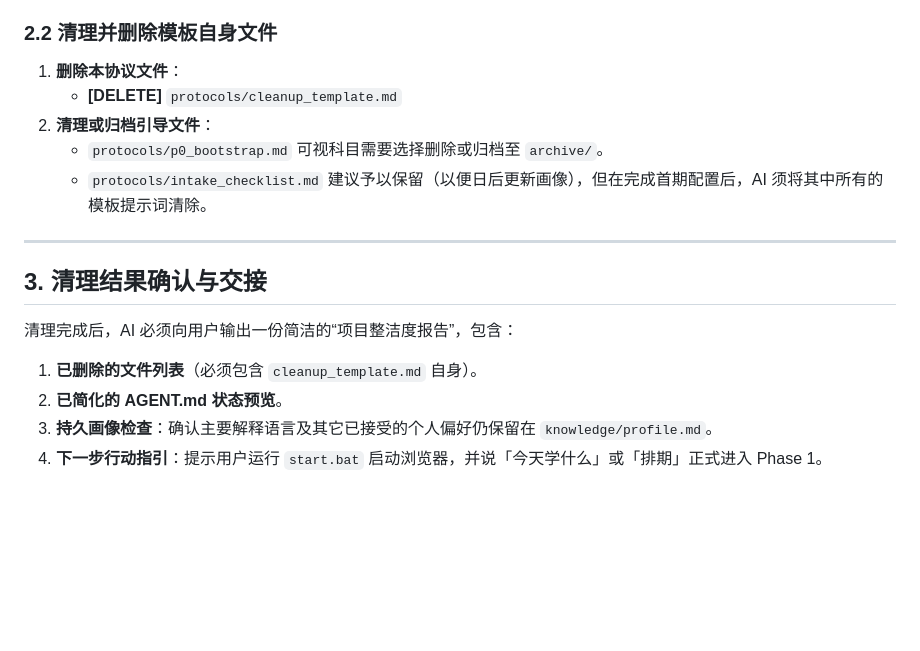
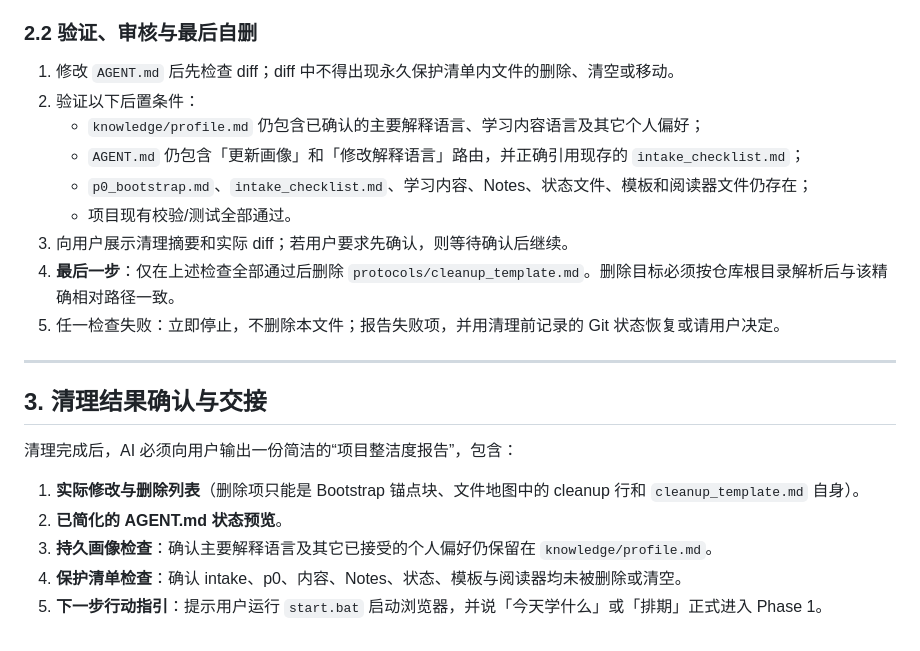
Before and after one commit to jimytao/ai-learning-module-template, a Markdown page: protocols/cleanup_template.md, the part around one of its changes. Rendered like a GitHub page; blank space fills up the shorter version.

```diff
--- a/protocols/cleanup_template.md
+++ b/protocols/cleanup_template.md
@@ -41,18 +60,24 @@ AI 必须严格执行以下修改和删除操作，**严禁使用绝对行号定
    * 保留「更新画像」路由，使用户以后可修改这些值而不必重跑完整 Bootstrap。
 
-### 2.2 清理并删除模板自身文件
-1. **删除本协议文件**：
-   * **[DELETE]** `protocols/cleanup_template.md`
-2. **清理或归档引导文件**：
-   * `protocols/p0_bootstrap.md` 可视科目需要选择删除或归档至 `archive/`。
-   * `protocols/intake_checklist.md` 建议予以保留（以便日后更新画像），但在完成首期配置后，AI 须将其中所有的模板提示词清除。
+### 2.2 验证、审核与最后自删
+
+1. 修改 `AGENT.md` 后先检查 diff；diff 中不得出现永久保护清单内文件的删除、清空或移动。
+2. 验证以下后置条件：
+   * `knowledge/profile.md` 仍包含已确认的主要解释语言、学习内容语言及其它个人偏好；
+   * `AGENT.md` 仍包含「更新画像」和「修改解释语言」路由，并正确引用现存的 `intake_checklist.md`；
+   * `p0_bootstrap.md`、`intake_checklist.md`、学习内容、Notes、状态文件、模板和阅读器文件仍存在；
+   * 项目现有校验/测试全部通过。
+3. 向用户展示清理摘要和实际 diff；若用户要求先确认，则等待确认后继续。
+4. **最后一步**：仅在上述检查全部通过后删除 `protocols/cleanup_template.md`。删除目标必须按仓库根目录解析后与该精确相对路径一致。
+5. 任一检查失败：立即停止，不删除本文件；报告失败项，并用清理前记录的 Git 状态恢复或请用户决定。
 
 ---
 
 ## 3. 清理结果确认与交接
 
 清理完成后，AI 必须向用户输出一份简洁的“项目整洁度报告”，包含：
-1. **已删除的文件列表**（必须包含 `cleanup_template.md` 自身）。
+1. **实际修改与删除列表**（删除项只能是 Bootstrap 锚点块、文件地图中的 cleanup 行和 `cleanup_template.md` 自身）。
 2. **已简化的 AGENT.md 状态预览**。
 3. **持久画像检查**：确认主要解释语言及其它已接受的个人偏好仍保留在 `knowledge/profile.md`。
-4. **下一步行动指引**：提示用户运行 `start.bat` 启动浏览器，并说「今天学什么」或「排期」正式进入 Phase 1。
+4. **保护清单检查**：确认 intake、p0、内容、Notes、状态、模板与阅读器均未被删除或清空。
+5. **下一步行动指引**：提示用户运行 `start.bat` 启动浏览器，并说「今天学什么」或「排期」正式进入 Phase 1。
```
Also changed, not shown: other parts of protocols/cleanup_template.md (+29 -10 lines).
